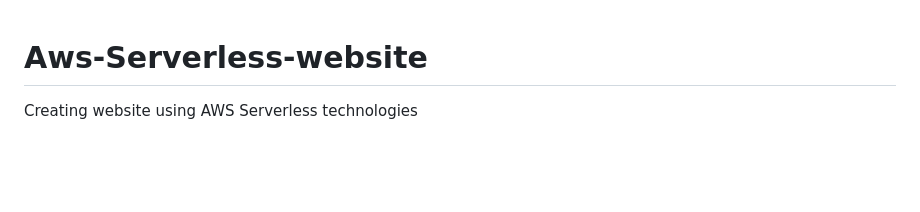
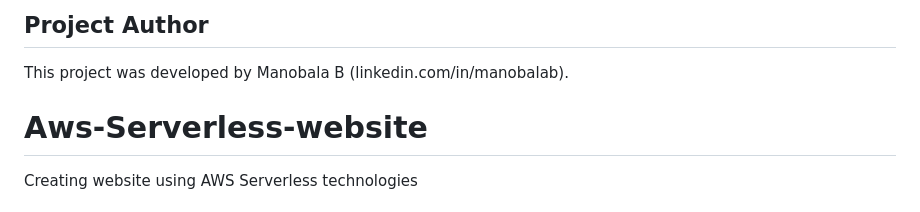
Before and after one commit to Manobala-b/Aws-Serverless-website, a Markdown page: README.md, the part around the change. Rendered like a GitHub page; blank space fills up the shorter version.

```diff
--- a/README.md
+++ b/README.md
@@ -1,3 +1,6 @@
+## Project Author
+This project was developed by Manobala B (linkedin.com/in/manobalab).
+
 # Aws-Serverless-website
 Creating website using AWS Serverless technologies
 
```
